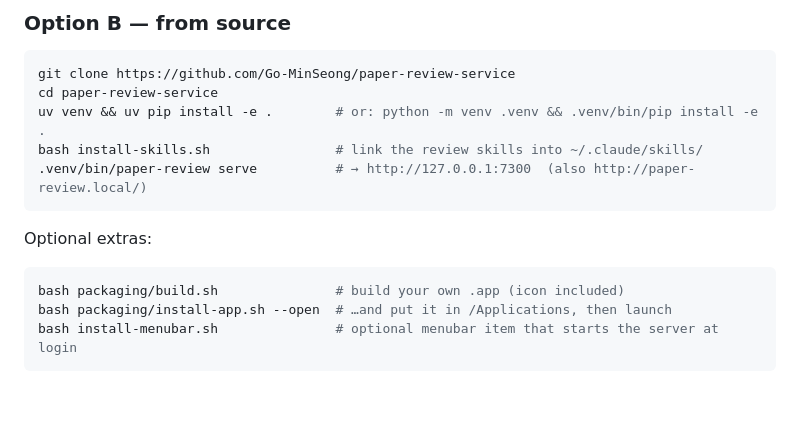
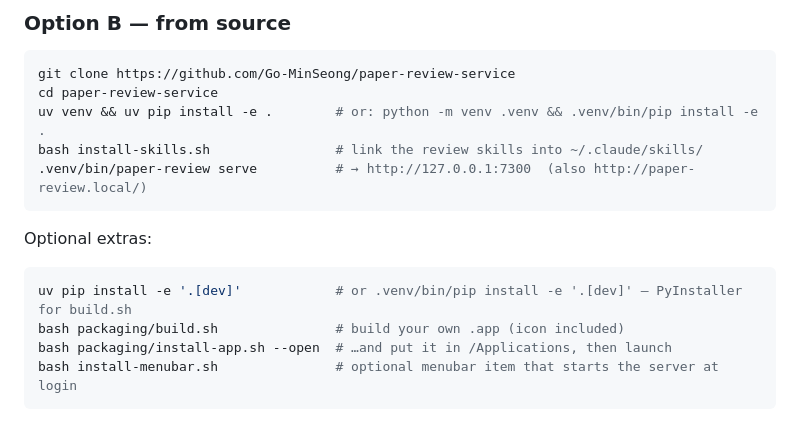
Before and after one commit to Go-MinSeong/paper-review-service, a Markdown page: README.md, the part around one of its changes. Rendered like a GitHub page; blank space fills up the shorter version.

Commit message:
docs: improve README

````diff
--- a/README.md
+++ b/README.md
@@ -83,6 +85,7 @@ bash install-skills.sh                # link the review skills into ~/.claude/sk
 Optional extras:
 
 ```bash
+uv pip install -e '.[dev]'            # or .venv/bin/pip install -e '.[dev]' — PyInstaller for build.sh
 bash packaging/build.sh               # build your own .app (icon included)
 bash packaging/install-app.sh --open  # …and put it in /Applications, then launch
 bash install-menubar.sh               # optional menubar item that starts the server at login
````
Also changed, not shown: other parts of README.md (+2 -0 lines).
